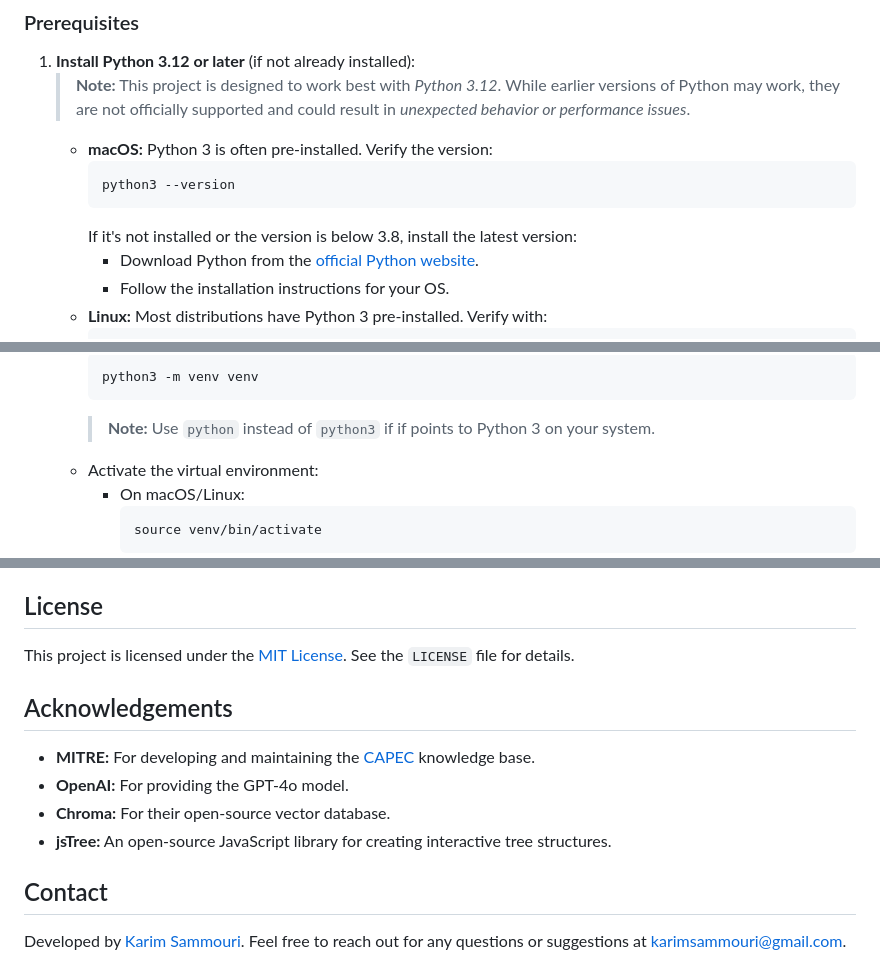
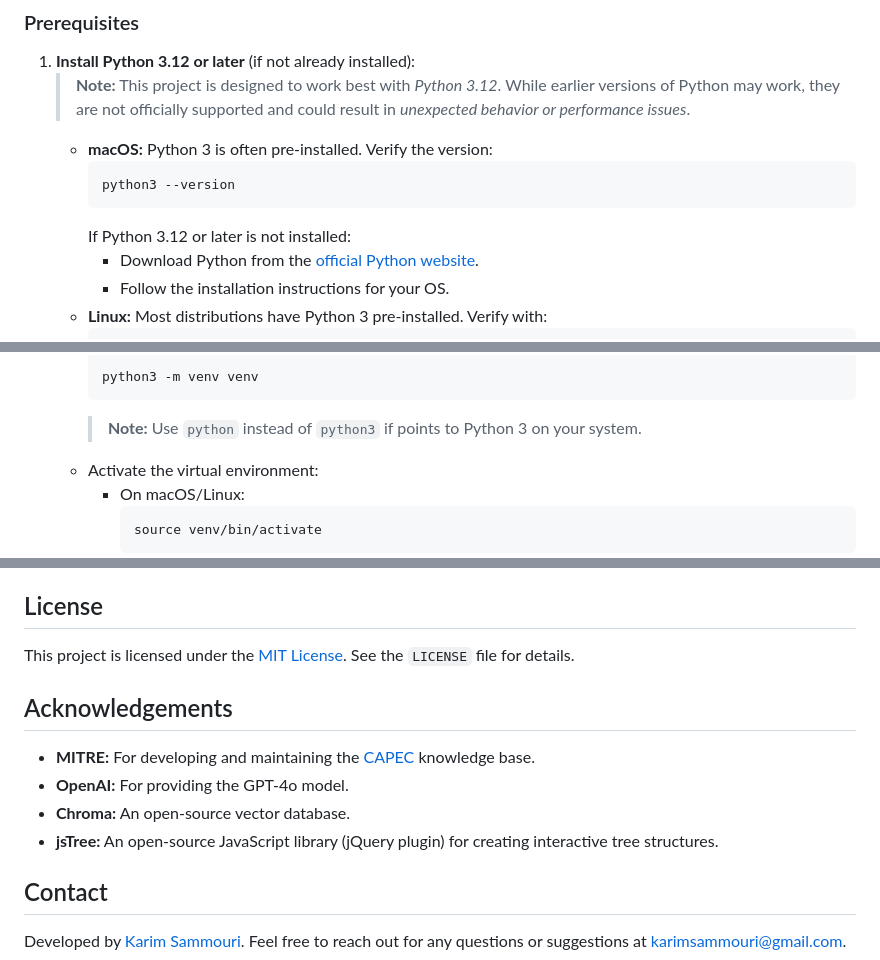
Before and after one commit to karimsammouri/capec_threat_modeling, a Markdown page: README.md, 3 parts joined by grey strips. GitHub-like rendering.

````diff
--- a/README.md
+++ b/README.md
@@ -31,7 +31,7 @@ The **LLM-Based Threat Modeling Agent with CAPEC Retrieval** is an interactive t
         ```bash
         python3 --version
         ```
-        If it's not installed or the version is below 3.8, install the latest version:
+        If Python 3.12 or later is not installed:
         - Download Python from the [official Python website](https://www.python.org/downloads/).
         - Follow the installation instructions for your OS.
     - **Linux:** Most distributions have Python 3 pre-installed. Verify with:
@@ -63,7 +63,7 @@ The **LLM-Based Threat Modeling Agent with CAPEC Retrieval** is an interactive t
         ```bash
         python3 -m venv venv
         ```
-        > **Note:** Use `python` instead of `python3` if if points to Python 3 on your system.
+        > **Note:** Use `python` instead of `python3` if points to Python 3 on your system.
     - Activate the virtual environment:
         - On macOS/Linux:
             ```bash
@@ -101,8 +101,8 @@ This project is licensed under the [MIT License](License). See the `LICENSE` fil
 ## Acknowledgements
 - **MITRE:** For developing and maintaining the [CAPEC](https://capec.mitre.org/) knowledge base.
 - **OpenAI:** For providing the GPT-4o model.
-- **Chroma:** For their open-source vector database.
-- **jsTree:** An open-source JavaScript library for creating interactive tree structures.
+- **Chroma:** An open-source vector database.
+- **jsTree:** An open-source JavaScript library (jQuery plugin) for creating interactive tree structures.
 
 ## Contact
 Developed by [Karim Sammouri](https://github.com/karimsammouri). Feel free to reach out for any questions or suggestions at karimsammouri@gmail.com.
````
Also changed, not shown: other parts of README.md (+1 -1 lines).
